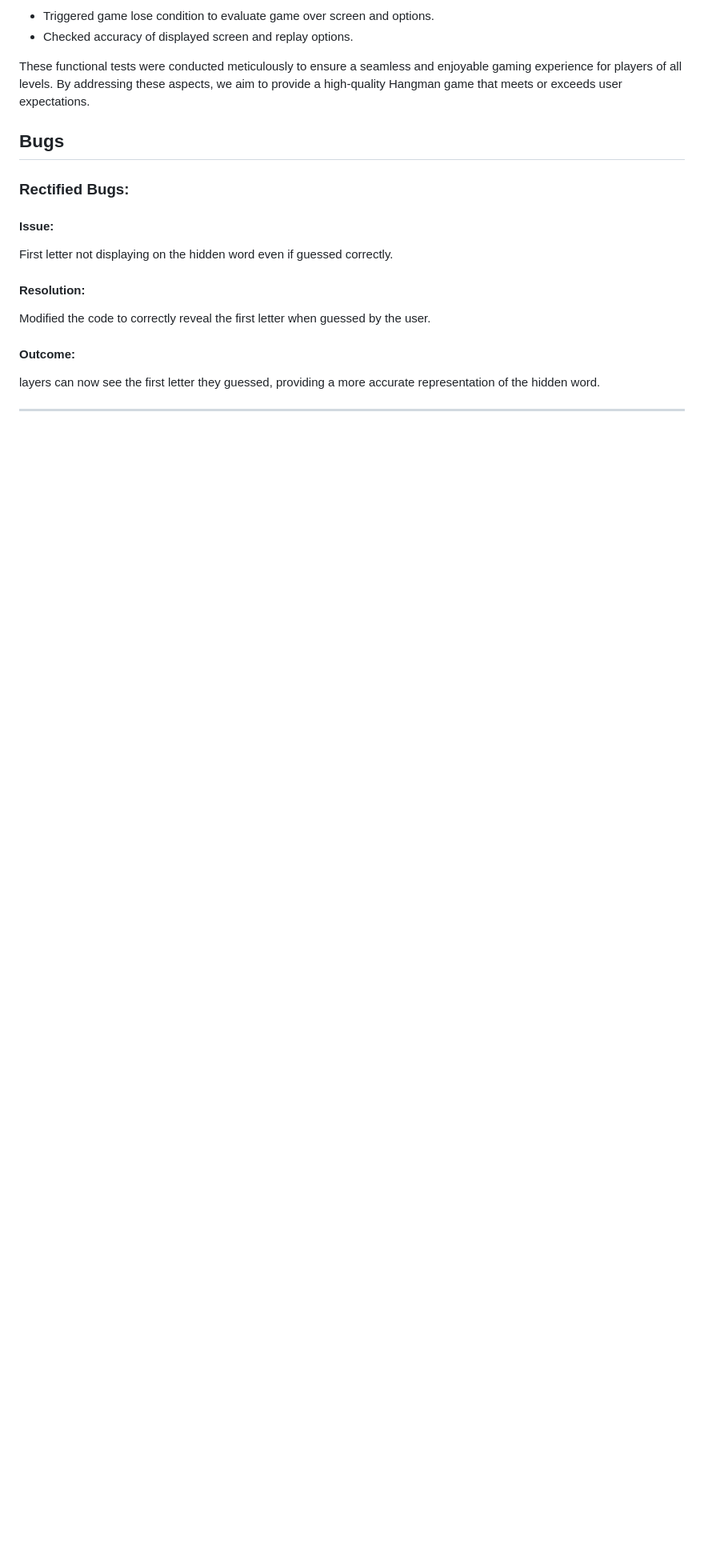
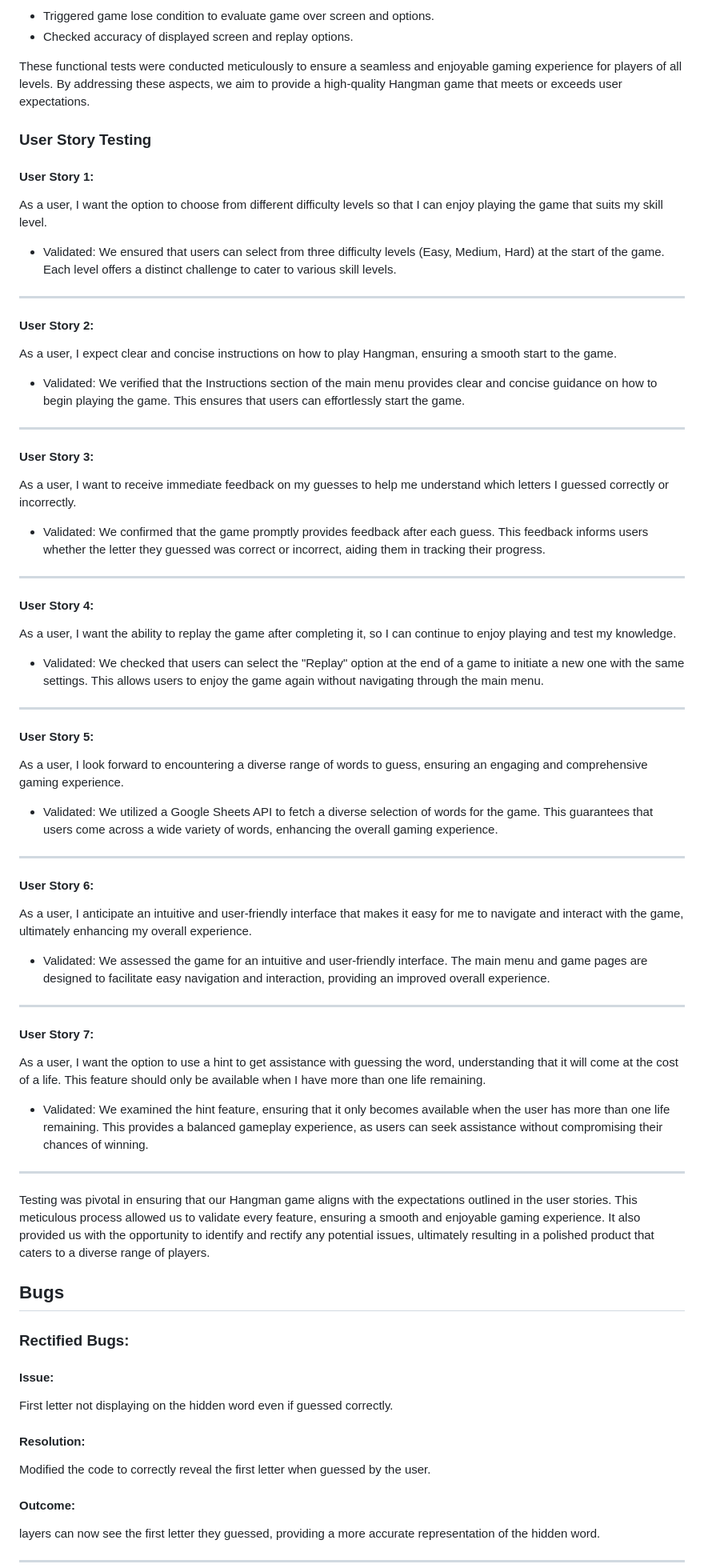
Before and after one commit to RadleighSmith/Hangman, a Markdown page: README.md, the part around the change printed below. Shown: that part at 80% size. Rendered like a GitHub page; blank space fills up the shorter version.

Commit message:
Add user story testing to read-me

```diff
--- a/README.md
+++ b/README.md
@@ -229,6 +230,45 @@ To ensure clean and consistent code, I utilized the PEP8 checker, an invaluable
 
 These functional tests were conducted meticulously to ensure a seamless and enjoyable gaming experience for players of all levels. By addressing these aspects, we aim to provide a high-quality Hangman game that meets or exceeds user expectations.
 
+### User Story Testing
+
+#### User Story 1:
+As a user, I want the option to choose from different difficulty levels so that I can enjoy playing the game that suits my skill level.
+
+* Validated: We ensured that users can select from three difficulty levels (Easy, Medium, Hard) at the start of the game. Each level offers a distinct challenge to cater to various skill levels.
+***
+#### User Story 2:
+As a user, I expect clear and concise instructions on how to play Hangman, ensuring a smooth start to the game.
+
+* Validated: We verified that the Instructions section of the main menu provides clear and concise guidance on how to begin playing the game. This ensures that users can effortlessly start the game.
+***
+#### User Story 3:
+As a user, I want to receive immediate feedback on my guesses to help me understand which letters I guessed correctly or incorrectly.
+
+* Validated: We confirmed that the game promptly provides feedback after each guess. This feedback informs users whether the letter they guessed was correct or incorrect, aiding them in tracking their progress.
+***
+#### User Story 4:
+As a user, I want the ability to replay the game after completing it, so I can continue to enjoy playing and test my knowledge.
+
+* Validated: We checked that users can select the "Replay" option at the end of a game to initiate a new one with the same settings. This allows users to enjoy the game again without navigating through the main menu.
+***
+#### User Story 5:
+As a user, I look forward to encountering a diverse range of words to guess, ensuring an engaging and comprehensive gaming experience.
+
+* Validated: We utilized a Google Sheets API to fetch a diverse selection of words for the game. This guarantees that users come across a wide variety of words, enhancing the overall gaming experience.
+***
+#### User Story 6:
+As a user, I anticipate an intuitive and user-friendly interface that makes it easy for me to navigate and interact with the game, ultimately enhancing my overall experience.
+
+* Validated: We assessed the game for an intuitive and user-friendly interface. The main menu and game pages are designed to facilitate easy navigation and interaction, providing an improved overall experience.
+***
+#### User Story 7:
+ As a user, I want the option to use a hint to get assistance with guessing the word, understanding that it will come at the cost of a life. This feature should only be available when I have more than one life remaining.
+
+* Validated: We examined the hint feature, ensuring that it only becomes available when the user has more than one life remaining. This provides a balanced gameplay experience, as users can seek assistance without compromising their chances of winning.
+***
+Testing was pivotal in ensuring that our Hangman game aligns with the expectations outlined in the user stories. This meticulous process allowed us to validate every feature, ensuring a smooth and enjoyable gaming experience. It also provided us with the opportunity to identify and rectify any potential issues, ultimately resulting in a polished product that caters to a diverse range of players.
+
 ## Bugs
 
 ### Rectified Bugs:
```
Also changed, not shown: other parts of README.md (+1 -0 lines).
